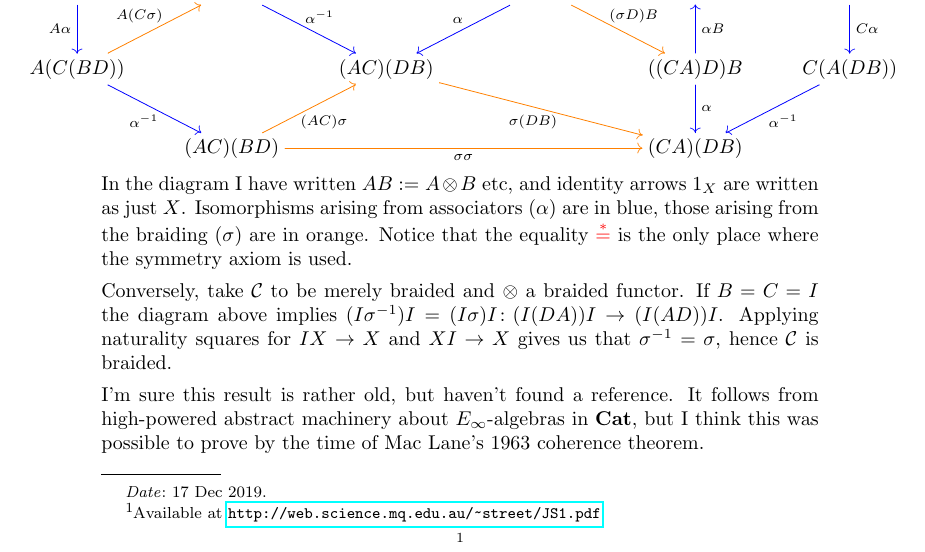
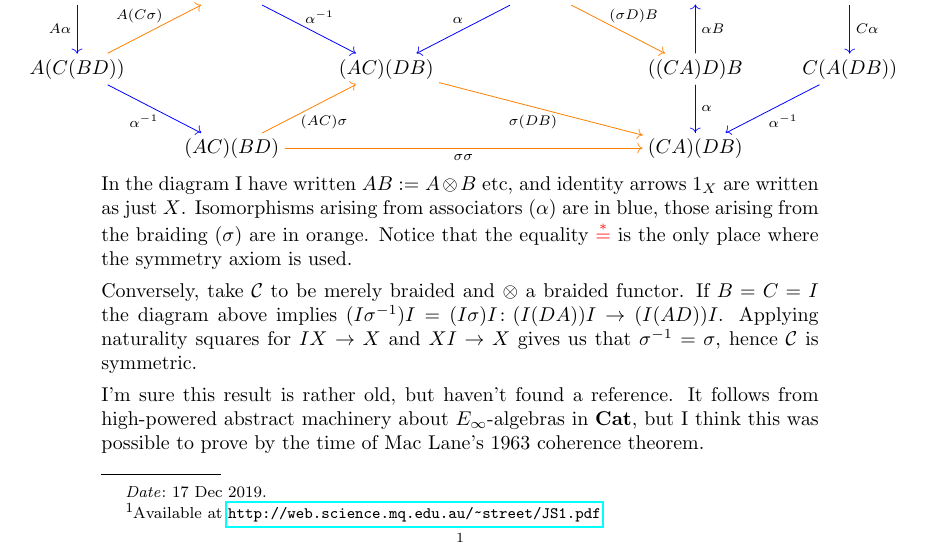
Before and after one commit to DavidMichaelRoberts/Sandbox, a LaTeX paper (symmetric_mult_braided.tex): part of the page, cut so that both start at the same text. Compiled offline with pdfLaTeX.

Commit message:
Corrected crucial typo

```diff
--- a/symmetric_mult_braided.tex
+++ b/symmetric_mult_braided.tex
@@ -64,7 +64,7 @@ Isomorphisms arising from associators ($\alpha$) are in blue, those arising from
 Notice that the equality $\color{red}\stackrel{\ast}{=}$ is the only place where the symmetry axiom is used.
 
 \medskip
-\noindent Conversely, take $\mathcal{C}$ to be merely braided and $\otimes$ a braided functor. If $B=C=I$ the diagram above implies $(I\sigma^{-1})I = (I\sigma)I\colon (I(DA))I \to (I(AD))I$. Applying naturality squares for $IX\to X$ and $XI\to X$ gives us that $\sigma^{-1}=\sigma$, hence $\mathcal{C}$ is braided.
+\noindent Conversely, take $\mathcal{C}$ to be merely braided and $\otimes$ a braided functor. If $B=C=I$ the diagram above implies $(I\sigma^{-1})I = (I\sigma)I\colon (I(DA))I \to (I(AD))I$. Applying naturality squares for $IX\to X$ and $XI\to X$ gives us that $\sigma^{-1}=\sigma$, hence $\mathcal{C}$ is symmetric.
 \medskip
 
 \noindent
```
Also changed, not shown: symmetric_mult_braided.pdf.
